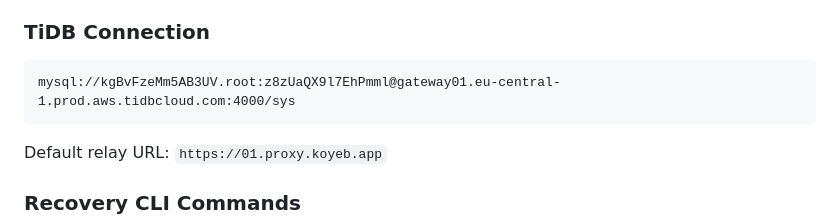
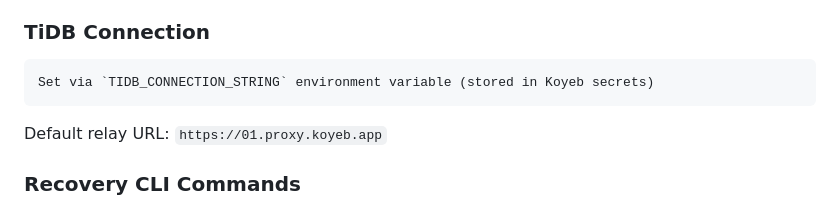
Before and after one commit to gokr/buddydrive, a Markdown page: PLAN.md, the part around the change. Rendered like a GitHub page.

Commit message:
Remove leaked TiDB credential from PLAN.md

````diff
--- a/PLAN.md
+++ b/PLAN.md
@@ -524,7 +524,7 @@ Add a recovery system to BuddyDrive that allows users to recover their configura
 ### TiDB Connection
 
 ```
-mysql://kgBvFzeMm5AB3UV.root:z8zUaQX9l7EhPmml@gateway01.eu-central-1.prod.aws.tidbcloud.com:4000/sys
+Set via `TIDB_CONNECTION_STRING` environment variable (stored in Koyeb secrets)
 ```
 
 Default relay URL: `https://01.proxy.koyeb.app`
````
